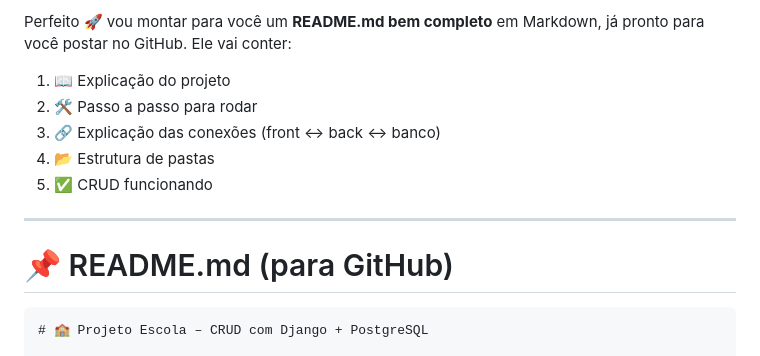
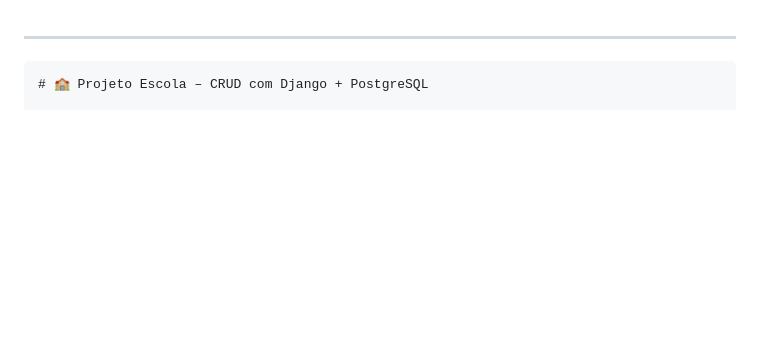
Before and after one commit to cvieiraa/django, a Markdown page: README.md, the part around the change. Rendered like a GitHub page; blank space fills up the shorter version.

`````diff
--- a/README.md
+++ b/README.md
@@ -1,14 +1,7 @@
-Perfeito 🚀 vou montar para você um **README.md bem completo** em Markdown, já pronto para você postar no GitHub. Ele vai conter:
-
-1. 📖 Explicação do projeto
-2. 🛠️ Passo a passo para rodar
-3. 🔗 Explicação das conexões (front ↔ back ↔ banco)
-4. 📂 Estrutura de pastas
-5. ✅ CRUD funcionando
 
 ---
 
-# 📌 README.md (para GitHub)
+
 
 ````markdown
 # 🏫 Projeto Escola – CRUD com Django + PostgreSQL
`````
